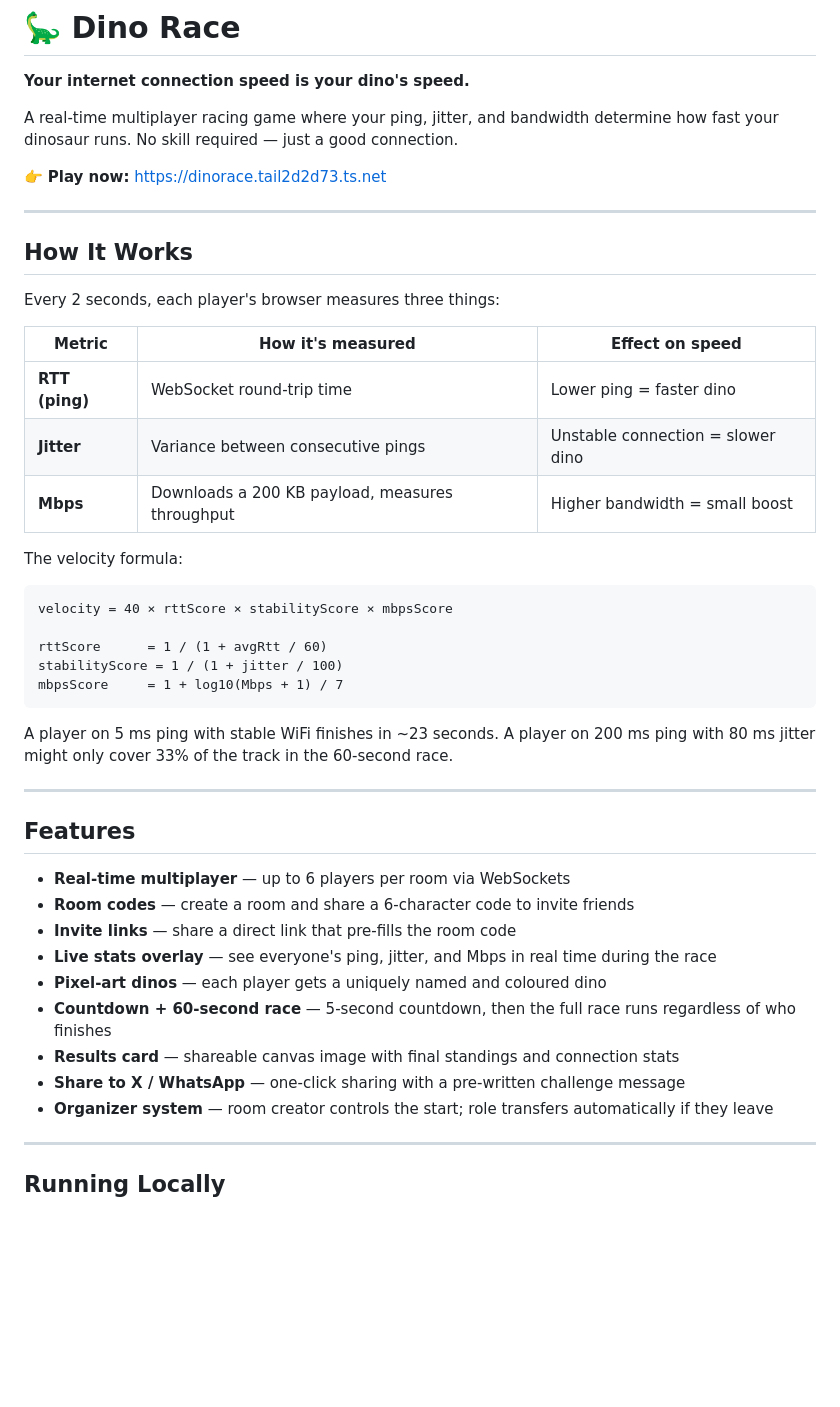
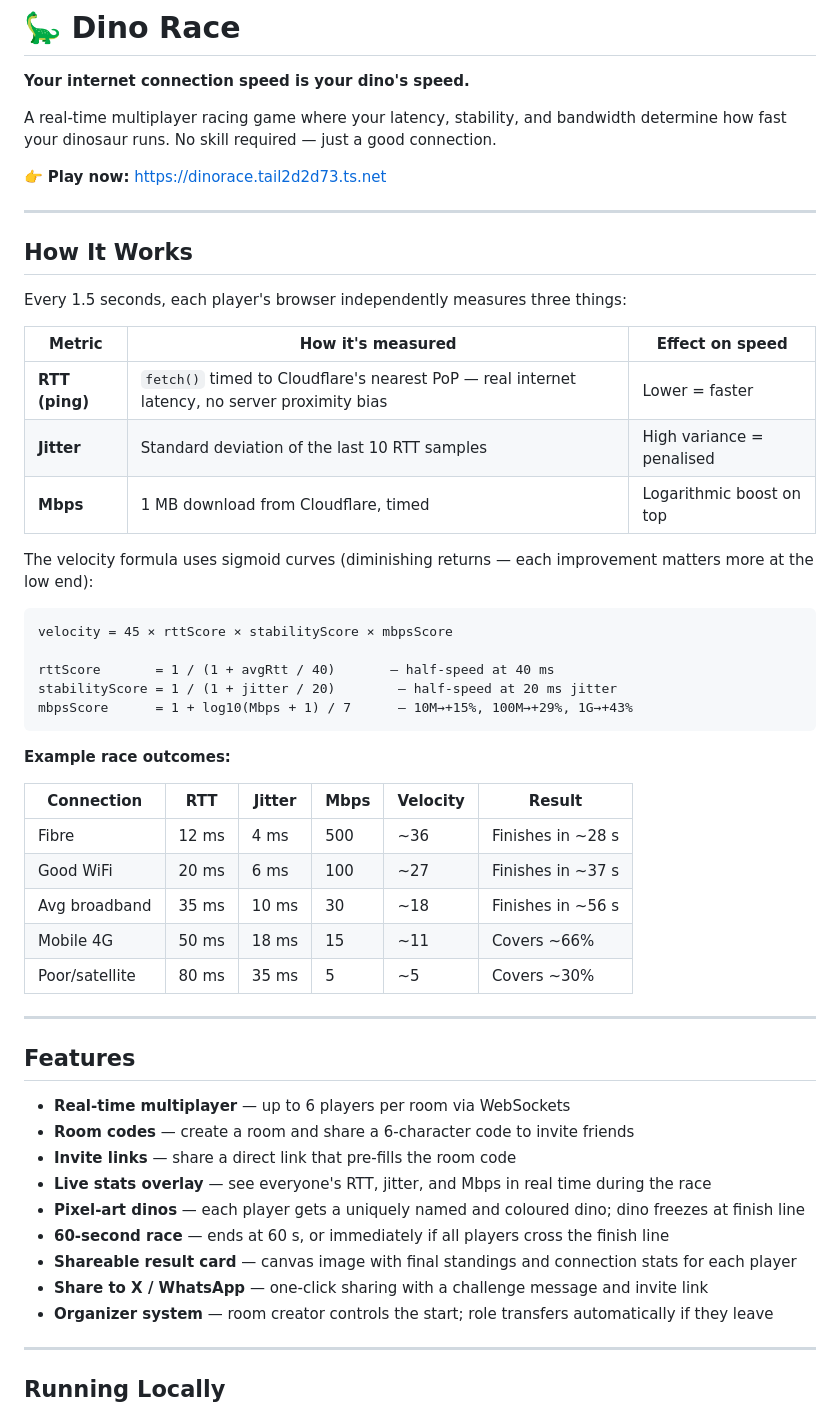
Before and after one commit to fahadhasin/dino-race, a Markdown page: README.md, the part around one of its changes. Drawn GitHub-style; blank space fills up the shorter version.

Commit message:
Update README to reflect current architecture and formula
- Fix velocity formula (was old socket-ping version, now CDN fetch)
- Add full example race outcomes table with all three factors
- Document that RTT is measured via Cloudflare CDN fetch, not socket ping
- Update features list (dino freezes at finish, early end if all finish)
- Add Cloudflare CDN to tech stack

Co-Authored-By: Claude Sonnet 4.6 <noreply@anthropic.com>

````diff
--- a/README.md
+++ b/README.md
@@ -2,7 +2,7 @@
 
 **Your internet connection speed is your dino's speed.**
 
-A real-time multiplayer racing game where your ping, jitter, and bandwidth determine how fast your dinosaur runs. No skill required — just a good connection.
+A real-time multiplayer racing game where your latency, stability, and bandwidth determine how fast your dinosaur runs. No skill required — just a good connection.
 
 👉 **Play now:** [https://dinorace.tail2d2d73.ts.net](https://dinorace.tail2d2d73.ts.net)
 
@@ -10,25 +10,33 @@ A real-time multiplayer racing game where your ping, jitter, and bandwidth deter
 
 ## How It Works
 
-Every 2 seconds, each player's browser measures three things:
+Every 1.5 seconds, each player's browser independently measures three things:
 
 | Metric | How it's measured | Effect on speed |
 |--------|-------------------|-----------------|
-| **RTT (ping)** | WebSocket round-trip time | Lower ping = faster dino |
-| **Jitter** | Variance between consecutive pings | Unstable connection = slower dino |
-| **Mbps** | Downloads a 200 KB payload, measures throughput | Higher bandwidth = small boost |
+| **RTT (ping)** | `fetch()` timed to Cloudflare's nearest PoP — real internet latency, no server proximity bias | Lower = faster |
+| **Jitter** | Standard deviation of the last 10 RTT samples | High variance = penalised |
+| **Mbps** | 1 MB download from Cloudflare, timed | Logarithmic boost on top |
 
-The velocity formula:
+The velocity formula uses sigmoid curves (diminishing returns — each improvement matters more at the low end):
 
 ```
-velocity = 40 × rttScore × stabilityScore × mbpsScore
+velocity = 45 × rttScore × stabilityScore × mbpsScore
 
-rttScore      = 1 / (1 + avgRtt / 60)
-stabilityScore = 1 / (1 + jitter / 100)
-mbpsScore     = 1 + log10(Mbps + 1) / 7
+rttScore       = 1 / (1 + avgRtt / 40)       — half-speed at 40 ms
+stabilityScore = 1 / (1 + jitter / 20)        — half-speed at 20 ms jitter
+mbpsScore      = 1 + log10(Mbps + 1) / 7      — 10M→+15%, 100M→+29%, 1G→+43%
 ```
 
-A player on 5 ms ping with stable WiFi finishes in ~23 seconds. A player on 200 ms ping with 80 ms jitter might only cover 33% of the track in the 60-second race.
+**Example race outcomes:**
+
+| Connection | RTT | Jitter | Mbps | Velocity | Result |
+|------------|-----|--------|------|----------|--------|
+| Fibre | 12 ms | 4 ms | 500 | ~36 | Finishes in ~28 s |
+| Good WiFi | 20 ms | 6 ms | 100 | ~27 | Finishes in ~37 s |
+| Avg broadband | 35 ms | 10 ms | 30 | ~18 | Finishes in ~56 s |
+| Mobile 4G | 50 ms | 18 ms | 15 | ~11 | Covers ~66% |
+| Poor/satellite | 80 ms | 35 ms | 5 | ~5 | Covers ~30% |
 
 ---
 
@@ -37,11 +45,11 @@ A player on 5 ms ping with stable WiFi finishes in ~23 seconds. A player on 200
 - **Real-time multiplayer** — up to 6 players per room via WebSockets
 - **Room codes** — create a room and share a 6-character code to invite friends
 - **Invite links** — share a direct link that pre-fills the room code
-- **Live stats overlay** — see everyone's ping, jitter, and Mbps in real time during the race
-- **Pixel-art dinos** — each player gets a uniquely named and coloured dino
-- **Countdown + 60-second race** — 5-second countdown, then the full race runs regardless of who finishes
-- **Results card** — shareable canvas image with final standings and connection stats
-- **Share to X / WhatsApp** — one-click sharing with a pre-written challenge message
+- **Live stats overlay** — see everyone's RTT, jitter, and Mbps in real time during the race
+- **Pixel-art dinos** — each player gets a uniquely named and coloured dino; dino freezes at finish line
+- **60-second race** — ends at 60 s, or immediately if all players cross the finish line
+- **Shareable result card** — canvas image with final standings and connection stats for each player
+- **Share to X / WhatsApp** — one-click sharing with a challenge message and invite link
 - **Organizer system** — room creator controls the start; role transfers automatically if they leave
 
 ---
````
Also changed, not shown: other parts of README.md (+6 -6 lines).
